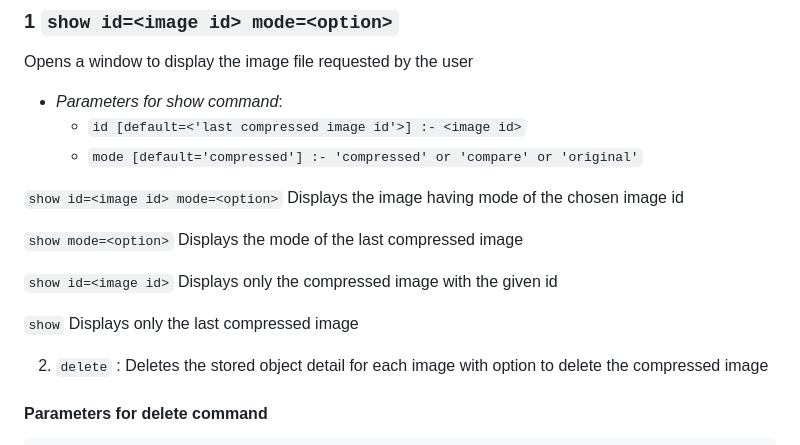
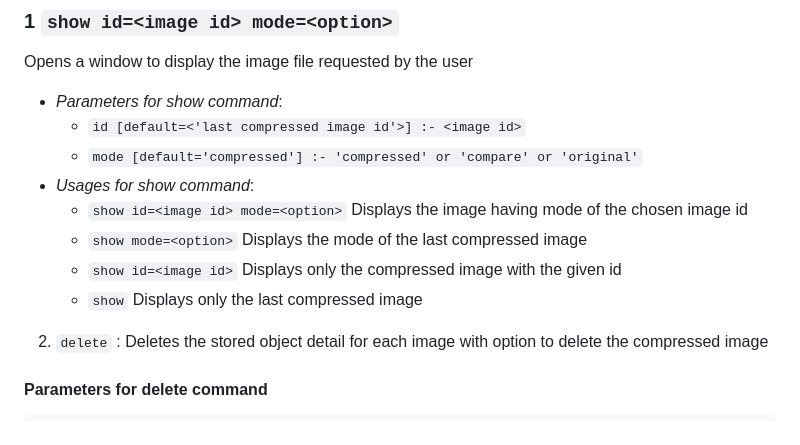
Before and after one commit to binael/CompJPEG, a Markdown page: README.md, the part around the change. Drawn GitHub-style.

Commit message:
formatted readme

```diff
--- a/README.md
+++ b/README.md
@@ -74,14 +74,11 @@ Opens a window to display the image file requested by the user
 * _Parameters for show command_:
 	- `id [default=<'last compressed image id'>] :- <image id>`
 	- `mode [default='compressed'] :- 'compressed' or 'compare' or 'original'`
-
-`show id=<image id> mode=<option>` Displays the image having mode of the chosen image id
-
-`show mode=<option>` Displays the mode of the last compressed image
-
-`show id=<image id>` Displays only the compressed image with the given id
-
-`show` Displays only the last compressed image
+* _Usages for show command_:
+	- `show id=<image id> mode=<option>` Displays the image having mode of the chosen image id
+	- `show mode=<option>` Displays the mode of the last compressed image
+	- `show id=<image id>` Displays only the compressed image with the given id
+	- `show` Displays only the last compressed image
 
 2. `delete` : Deletes the stored object detail for each image with option to delete the compressed image
 #### Parameters for delete command
```
